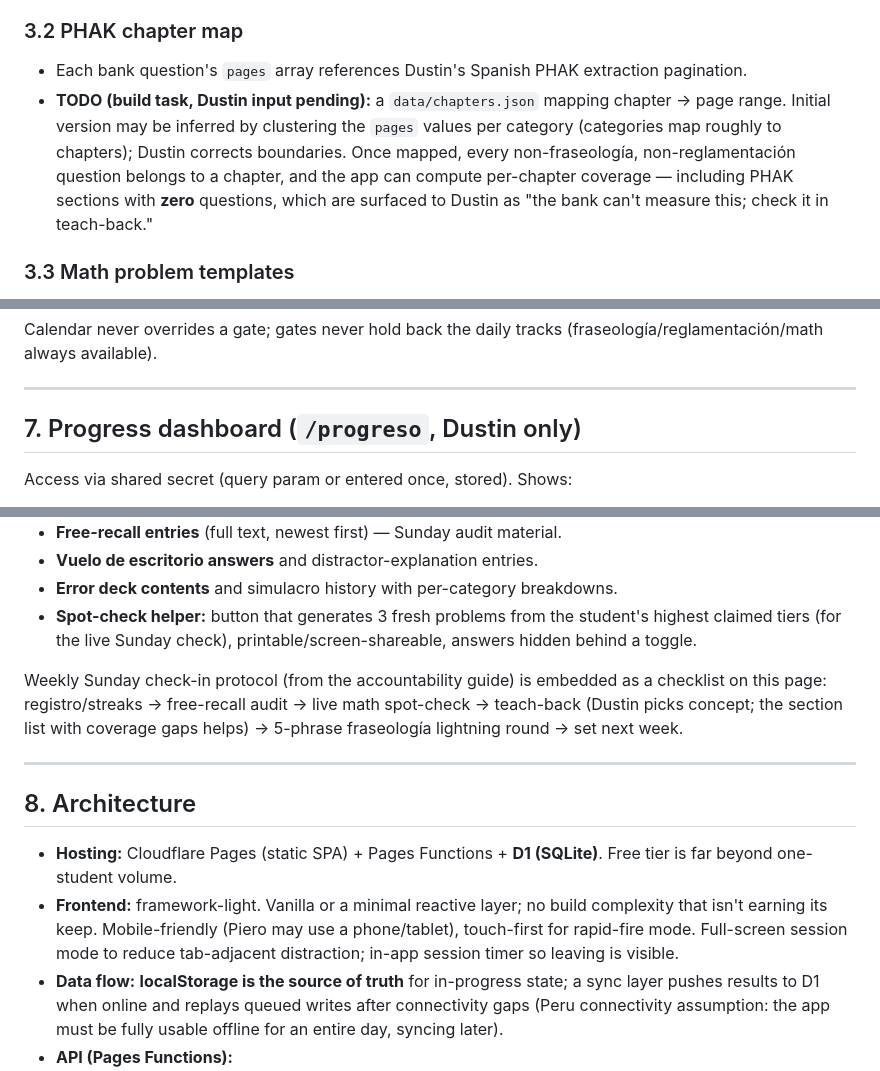
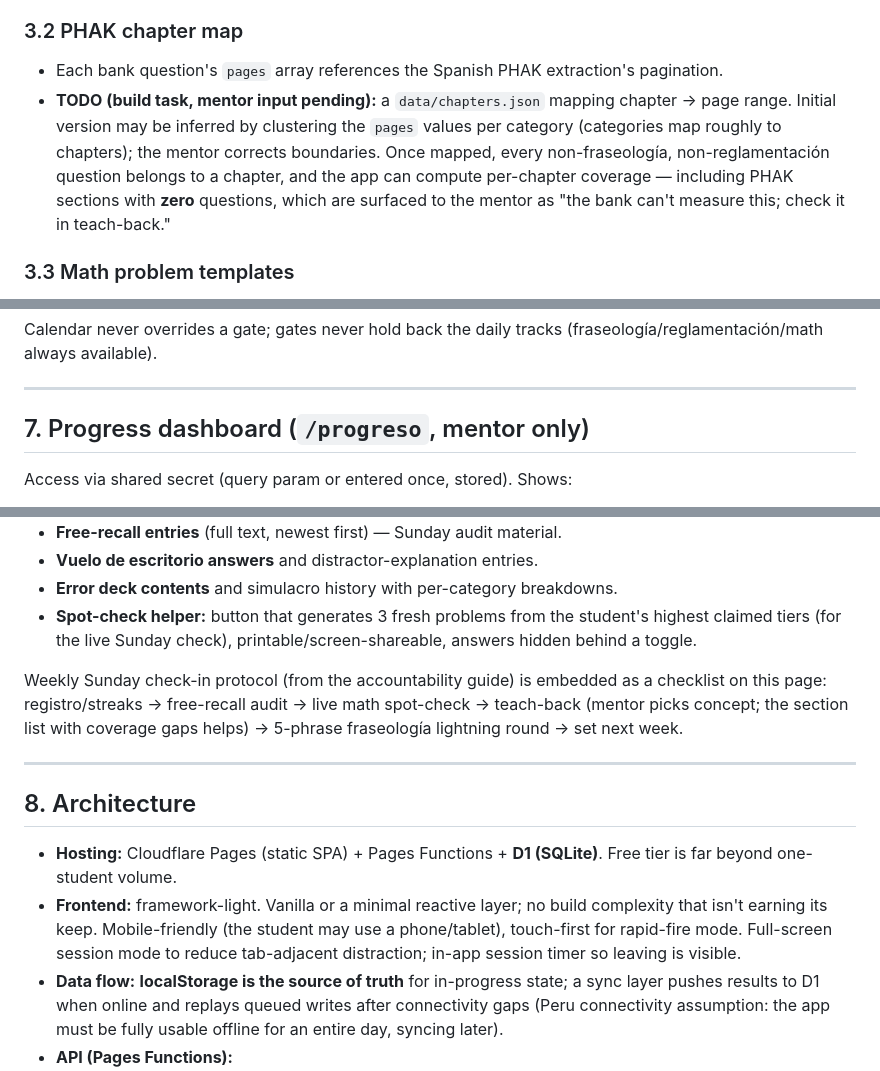
Before and after one commit to disdev/rumbo, a Markdown page: SPEC.md, 3 parts joined by grey strips. GitHub-like rendering.

```diff
--- a/SPEC.md
+++ b/SPEC.md
@@ -54,8 +54,8 @@ A web app that runs an 8-week, PHAK-first study program for the DGAC (Peru) priv
 - **Exam format:** 3 options per question, one correct, order randomized at exam time. Mirror this: always shuffle option order on every presentation.
 
 ### 3.2 PHAK chapter map
-- Each bank question's `pages` array references Dustin's Spanish PHAK extraction pagination.
-- **TODO (build task, Dustin input pending):** a `data/chapters.json` mapping chapter → page range. Initial version may be inferred by clustering the `pages` values per category (categories map roughly to chapters); Dustin corrects boundaries. Once mapped, every non-fraseología, non-reglamentación question belongs to a chapter, and the app can compute per-chapter coverage — including PHAK sections with **zero** questions, which are surfaced to Dustin as "the bank can't measure this; check it in teach-back."
+- Each bank question's `pages` array references the Spanish PHAK extraction's pagination.
+- **TODO (build task, mentor input pending):** a `data/chapters.json` mapping chapter → page range. Initial version may be inferred by clustering the `pages` values per category (categories map roughly to chapters); the mentor corrects boundaries. Once mapped, every non-fraseología, non-reglamentación question belongs to a chapter, and the app can compute per-chapter coverage — including PHAK sections with **zero** questions, which are surfaced to the mentor as "the bank can't measure this; check it in teach-back."
 
 ### 3.3 Math problem templates
 Generated, not stored. Six families, each a template with randomized parameters and three tiers. E6B **is permitted** on the exam; Families 5–6 display a reminder: "resuelve primero mentalmente, luego verifica con el E6B."
@@ -166,7 +166,7 @@ Calendar never overrides a gate; gates never hold back the daily tracks (fraseol
 
 ---
 
-## 7. Progress dashboard (`/progreso`, Dustin only)
+## 7. Progress dashboard (`/progreso`, mentor only)
 
 Access via shared secret (query param or entered once, stored). Shows:
 - **Tracker grid** (families × tiers) computed from real results, with dates and scores.
@@ -178,14 +178,14 @@ Access via shared secret (query param or entered once, stored). Shows:
 - **Error deck contents** and simulacro history with per-category breakdowns.
 - **Spot-check helper:** button that generates 3 fresh problems from the student's highest claimed tiers (for the live Sunday check), printable/screen-shareable, answers hidden behind a toggle.
 
-Weekly Sunday check-in protocol (from the accountability guide) is embedded as a checklist on this page: registro/streaks → free-recall audit → live math spot-check → teach-back (Dustin picks concept; the section list with coverage gaps helps) → 5-phrase fraseología lightning round → set next week.
+Weekly Sunday check-in protocol (from the accountability guide) is embedded as a checklist on this page: registro/streaks → free-recall audit → live math spot-check → teach-back (mentor picks concept; the section list with coverage gaps helps) → 5-phrase fraseología lightning round → set next week.
 
 ---
 
 ## 8. Architecture
 
 - **Hosting:** Cloudflare Pages (static SPA) + Pages Functions + **D1 (SQLite)**. Free tier is far beyond one-student volume.
-- **Frontend:** framework-light. Vanilla or a minimal reactive layer; no build complexity that isn't earning its keep. Mobile-friendly (Piero may use a phone/tablet), touch-first for rapid-fire mode. Full-screen session mode to reduce tab-adjacent distraction; in-app session timer so leaving is visible.
+- **Frontend:** framework-light. Vanilla or a minimal reactive layer; no build complexity that isn't earning its keep. Mobile-friendly (the student may use a phone/tablet), touch-first for rapid-fire mode. Full-screen session mode to reduce tab-adjacent distraction; in-app session timer so leaving is visible.
 - **Data flow:** **localStorage is the source of truth** for in-progress state; a sync layer pushes results to D1 when online and replays queued writes after connectivity gaps (Peru connectivity assumption: the app must be fully usable offline for an entire day, syncing later).
 - **API (Pages Functions):**
   - `POST /api/result` — append a result row (idempotent via client-generated UUID).
```
Also changed, not shown: other parts of SPEC.md (+17 -17 lines).
